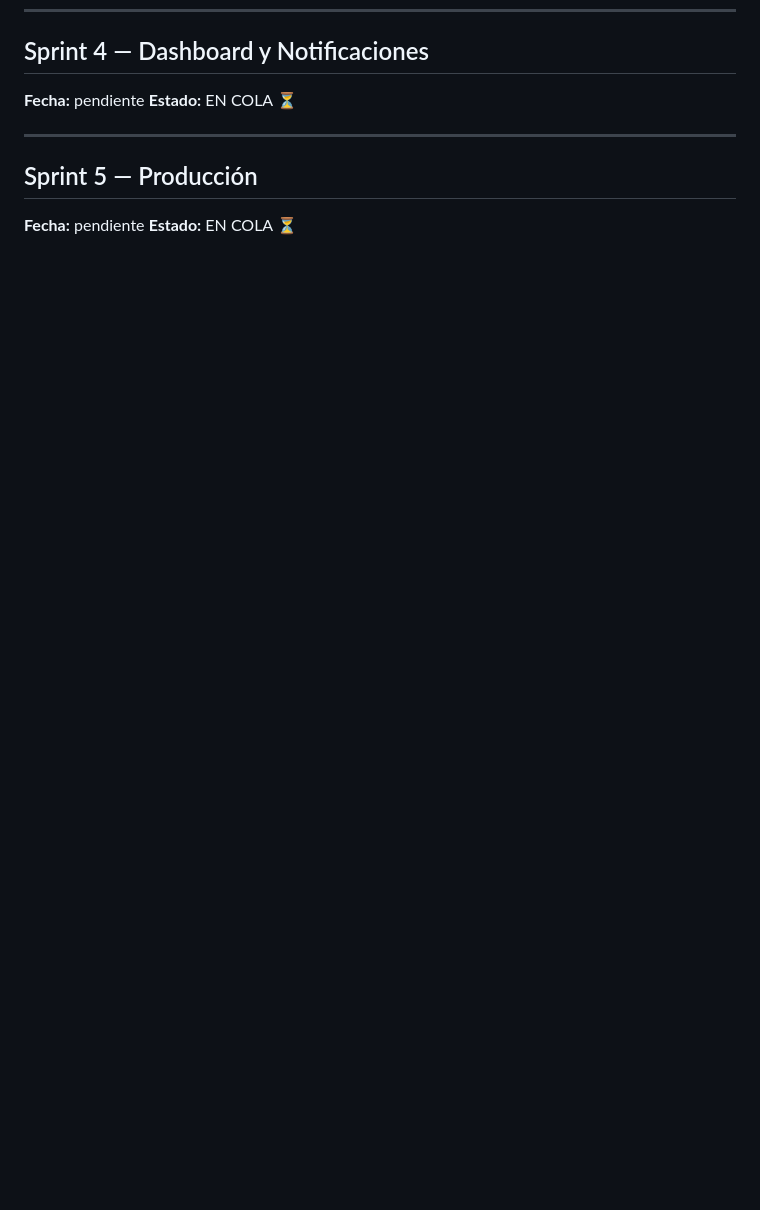
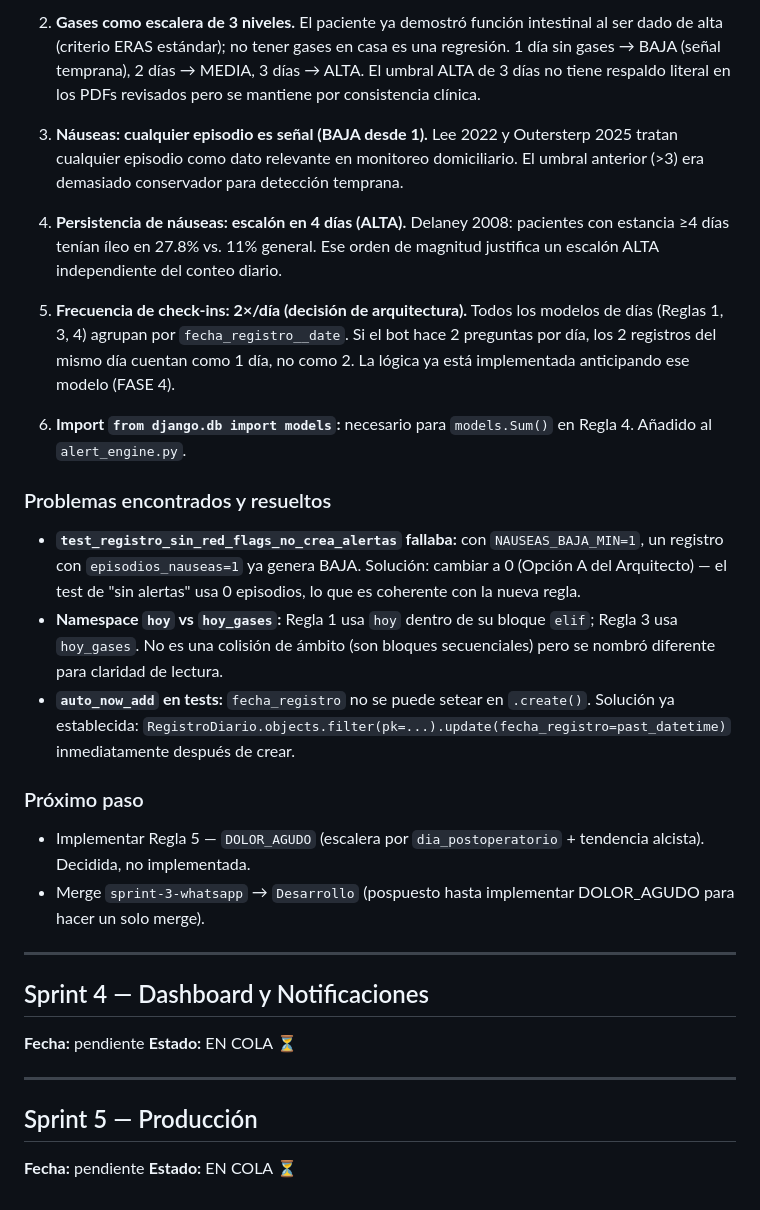
Before and after one commit to Alejandro-Valen/Registro_Post_Quirurgico, a Markdown page: BITACORA.md, the part around one of its changes. GitHub-like rendering; blank space fills up the shorter version.

```diff
--- a/BITACORA.md
+++ b/BITACORA.md
@@ -557,3 +590,26 @@ clínica que surge de la auditoría de literatura (Sprint 3.5).
+2. **Gases como escalera de 3 niveles.** El paciente ya demostró función intestinal al ser dado de alta (criterio ERAS estándar); no tener gases en casa es una regresión. 1 día sin gases → BAJA (señal temprana), 2 días → MEDIA, 3 días → ALTA. El umbral ALTA de 3 días no tiene respaldo literal en los PDFs revisados pero se mantiene por consistencia clínica.
+
+3. **Náuseas: cualquier episodio es señal (BAJA desde 1).** Lee 2022 y Outersterp 2025 tratan cualquier episodio como dato relevante en monitoreo domiciliario. El umbral anterior (>3) era demasiado conservador para detección temprana.
+
+4. **Persistencia de náuseas: escalón en 4 días (ALTA).** Delaney 2008: pacientes con estancia ≥4 días tenían íleo en 27.8% vs. 11% general. Ese orden de magnitud justifica un escalón ALTA independiente del conteo diario.
+
+5. **Frecuencia de check-ins: 2×/día (decisión de arquitectura).** Todos los modelos de días (Reglas 1, 3, 4) agrupan por `fecha_registro__date`. Si el bot hace 2 preguntas por día, los 2 registros del mismo día cuentan como 1 día, no como 2. La lógica ya está implementada anticipando ese modelo (FASE 4).
+
+6. **Import `from django.db import models`:** necesario para `models.Sum()` en Regla 4. Añadido al `alert_engine.py`.
+
+### Problemas encontrados y resueltos
+
+- **`test_registro_sin_red_flags_no_crea_alertas` fallaba:** con `NAUSEAS_BAJA_MIN=1`, un registro con `episodios_nauseas=1` ya genera BAJA. Solución: cambiar a 0 (Opción A del Arquitecto) — el test de "sin alertas" usa 0 episodios, lo que es coherente con la nueva regla.
+- **Namespace `hoy` vs `hoy_gases`:** Regla 1 usa `hoy` dentro de su bloque `elif`; Regla 3 usa `hoy_gases`. No es una colisión de ámbito (son bloques secuenciales) pero se nombró diferente para claridad de lectura.
+- **`auto_now_add` en tests:** `fecha_registro` no se puede setear en `.create()`. Solución ya establecida: `RegistroDiario.objects.filter(pk=...).update(fecha_registro=past_datetime)` inmediatamente después de crear.
+
+### Próximo paso
+
+- Implementar Regla 5 — `DOLOR_AGUDO` (escalera por `dia_postoperatorio` + tendencia alcista). Decidida, no implementada.
+- Merge `sprint-3-whatsapp` → `Desarrollo` (pospuesto hasta implementar DOLOR_AGUDO para hacer un solo merge).
+
+---
+
 ## Sprint 4 — Dashboard y Notificaciones
 **Fecha:** pendiente
 **Estado:** EN COLA ⏳
```
Also changed, not shown: other parts of BITACORA.md (+33 -0 lines).
